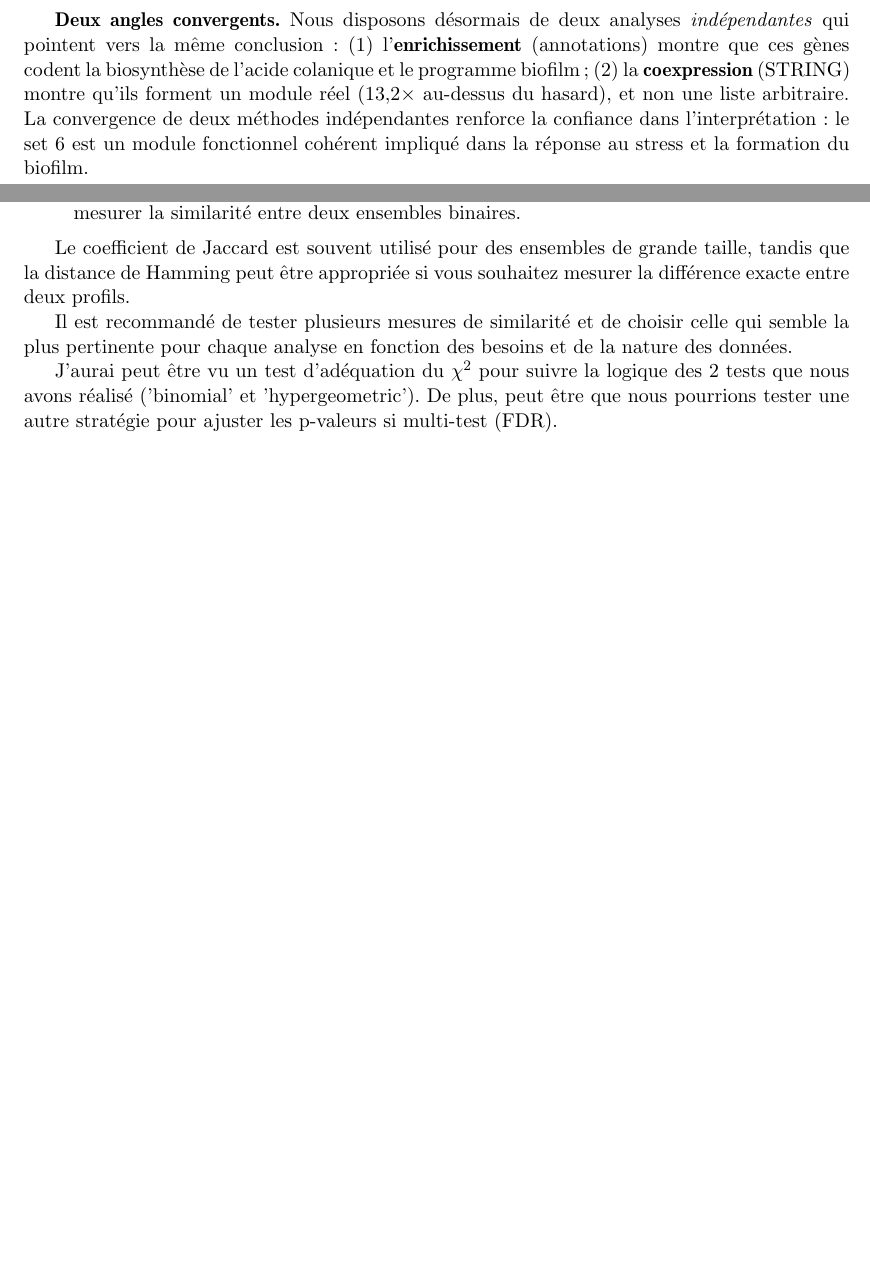
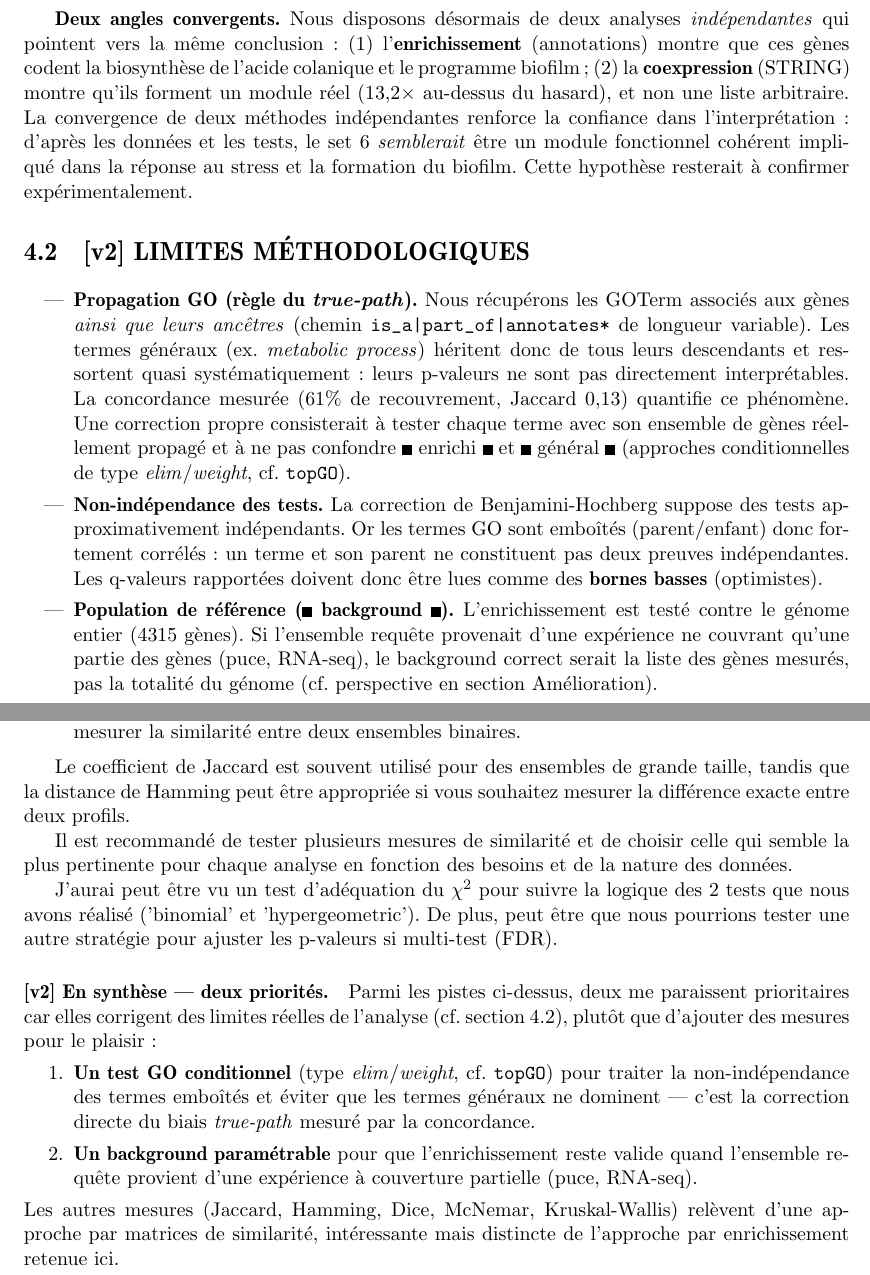
Before and after one commit to boumbo85/ecoli-neo4j-genomics, a LaTeX thesis (report/CAMPOS_JULIE_M2BBS_GNDS_corrige.tex): two parts of pages 27 and 30 of 68, joined at a grey line, cut so that both start at the same text, the shorter picture padded with empty space. Compiled offline with pdfLaTeX.

Commit message:
docs(report v2): negative control + concordance + methodological limits section
- README (FR+EN): negative control & concordance results, updated layout
- report: new 'Limites méthodologiques' section (true-path bias, non-independent
  tests, background), negative-control + concordance paragraphs, softened
  biological interpretation (conditional), focused 2-priority stats improvement

```diff
--- a/report/CAMPOS_JULIE_M2BBS_GNDS_corrige.tex
+++ b/report/CAMPOS_JULIE_M2BBS_GNDS_corrige.tex
@@ -703,7 +707,17 @@ Opéron \textit{trp} (contrôle) & 5 & 9\,934 & $\mathbf{252\times}$ & $\leq 5\t
 \label{tab:coexpr}
 \end{table}
 
-\textbf{Deux angles convergents.} Nous disposons désormais de deux analyses \textit{indépendantes} qui pointent vers la même conclusion : (1) l'\textbf{enrichissement} (annotations) montre que ces gènes codent la biosynthèse de l'acide colanique et le programme biofilm ; (2) la \textbf{coexpression} (STRING) montre qu'ils forment un module réel ($13{,}2\times$ au-dessus du hasard), et non une liste arbitraire. La convergence de deux méthodes indépendantes renforce la confiance dans l'interprétation : le set 6 est un module fonctionnel cohérent impliqué dans la réponse au stress et la formation du biofilm.
+\textbf{Deux angles convergents.} Nous disposons désormais de deux analyses \textit{indépendantes} qui pointent vers la même conclusion : (1) l'\textbf{enrichissement} (annotations) montre que ces gènes codent la biosynthèse de l'acide colanique et le programme biofilm ; (2) la \textbf{coexpression} (STRING) montre qu'ils forment un module réel ($13{,}2\times$ au-dessus du hasard), et non une liste arbitraire. La convergence de deux méthodes indépendantes renforce la confiance dans l'interprétation : d'après les données et les tests, le set 6 \textit{semblerait} être un module fonctionnel cohérent impliqué dans la réponse au stress et la formation du biofilm. Cette hypothèse resterait à confirmer expérimentalement.
+
+%%%%%%%%%%%%%%%%%%%%%%%%%%%%%%%%%%%%%%%%%%%%
+\section{[v2] LIMITES MÉTHODOLOGIQUES}
+\label{sec:limites}
+%%%%%%%%%%%%%%%%%%%%%%%%%%%%%%%%%%%%%%%%%%%%
+\begin{itemize}
+\item \textbf{Propagation GO (règle du \textit{true-path}).} Nous récupérons les GOTerm associés aux gènes \textit{ainsi que leurs ancêtres} (chemin \texttt{is\_a|part\_of|annotates*} de longueur variable). Les termes généraux (ex. \textit{metabolic process}) héritent donc de tous leurs descendants et ressortent quasi systématiquement : leurs p-valeurs ne sont pas directement interprétables. La concordance mesurée (61\% de recouvrement, Jaccard 0,13) quantifie ce phénomène. Une correction propre consisterait à tester chaque terme avec son ensemble de gènes réellement propagé et à ne pas confondre « enrichi » et « général » (approches conditionnelles de type \textit{elim}/\textit{weight}, cf. \texttt{topGO}).
+\item \textbf{Non-indépendance des tests.} La correction de Benjamini-Hochberg suppose des tests approximativement indépendants. Or les termes GO sont emboîtés (parent/enfant) donc fortement corrélés : un terme et son parent ne constituent pas deux preuves indépendantes. Les q-valeurs rapportées doivent donc être lues comme des \textbf{bornes basses} (optimistes).
+\item \textbf{Population de référence (« background »).} L'enrichissement est testé contre le génome entier (4315 gènes). Si l'ensemble requête provenait d'une expérience ne couvrant qu'une partie des gènes (puce, RNA-seq), le background correct serait la liste des gènes mesurés, pas la totalité du génome (cf. perspective en section Amélioration).
+\end{itemize}
 
 %%%%%%%%%%%%%%%%%%%%%%%%%%%%%%%%%%%%%%%%%%%%
 
@@ -763,6 +777,13 @@ Il est recommandé de tester plusieurs mesures de similarité et de choisir cell
 
 
 J'aurai peut être vu un test d'adéquation du  $\chi^2$ pour suivre la logique des 2 tests que nous avons réalisé ('binomial' et 'hypergeometric'). De plus, peut être que nous pourrions tester une autre stratégie pour ajuster les p-valeurs si multi-test (FDR).
+
+\paragraph{[v2] En synthèse --- deux priorités.} Parmi les pistes ci-dessus, deux me paraissent prioritaires car elles corrigent des limites réelles de l'analyse (cf. section~\ref{sec:limites}), plutôt que d'ajouter des mesures pour le plaisir :
+\begin{enumerate}
+\item \textbf{Un test GO conditionnel} (type \textit{elim}/\textit{weight}, cf. \texttt{topGO}) pour traiter la non-indépendance des termes emboîtés et éviter que les termes généraux ne dominent --- c'est la correction directe du biais \textit{true-path} mesuré par la concordance.
+\item \textbf{Un background paramétrable} pour que l'enrichissement reste valide quand l'ensemble requête provient d'une expérience à couverture partielle (puce, RNA-seq).
+\end{enumerate}
+Les autres mesures (Jaccard, Hamming, Dice, McNemar, Kruskal-Wallis) relèvent d'une approche par matrices de similarité, intéressante mais distincte de l'approche par enrichissement retenue ici.
 
 \section{BILAN PERSONNEL}
 J'ai vraiment adoré ce projet, notamment les aspects suivant :
```
Also changed, not shown: README.fr.md (+14 -0 lines), README.md, report/CAMPOS_JULIE_M2BBS_GNDS_corrige.pdf, report/CAMPOS_JULIE_M2BBS_GNDS_corrige.tex (8 more changed lines).
